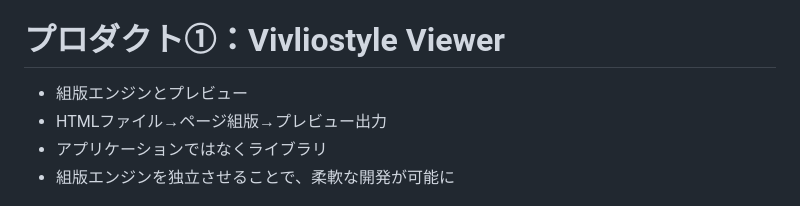
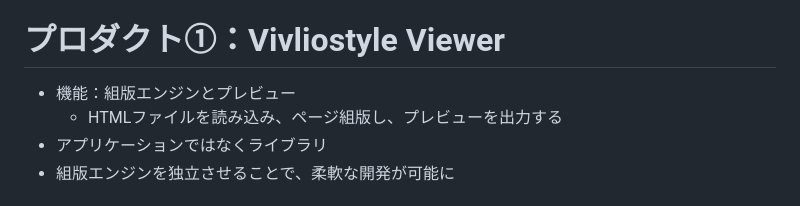
Before and after one commit to ogwata/jagat-20250117, a Markdown page: manuscript.md, the part around the change. GitHub-like rendering.

Commit message:
機能：

```diff
--- a/manuscript.md
+++ b/manuscript.md
@@ -52,10 +52,10 @@ XML・CSS組版の動向と生成AI活用<br/>
 
 # プロダクト①：Vivliostyle Viewer
 
-- 組版エンジンとプレビュー
-- HTMLファイル→ページ組版→プレビュー出力
+- 機能：組版エンジンとプレビュー
+    - HTMLファイルを読み込み、ページ組版し、プレビューを出力する
 - アプリケーションではなくライブラリ
-- 組版エンジンを独立させることで、柔軟な開発が可能に
+-   組版エンジンを独立させることで、柔軟な開発が可能に
 
 ![Vivliostyle Viewerの構成](./images/fig-1.png){width=50%}
 
```
